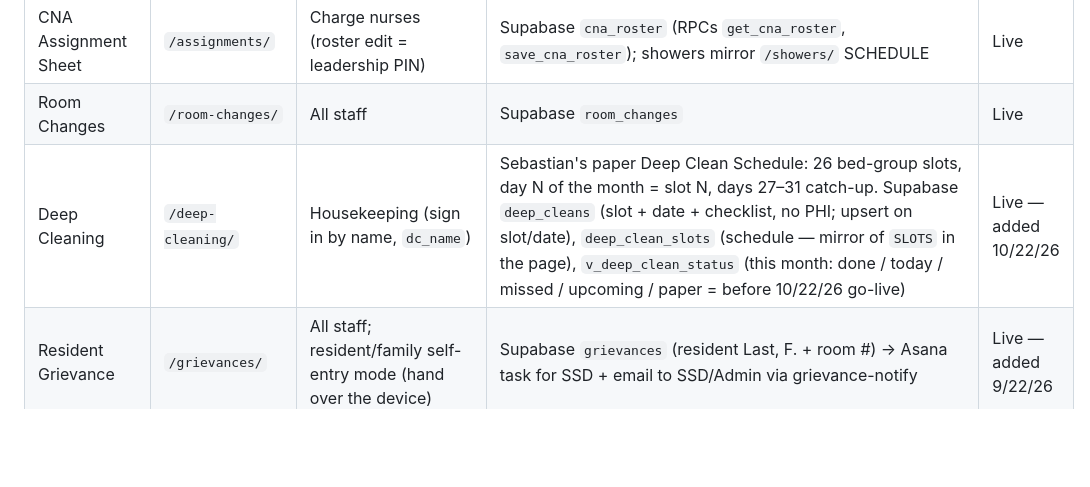
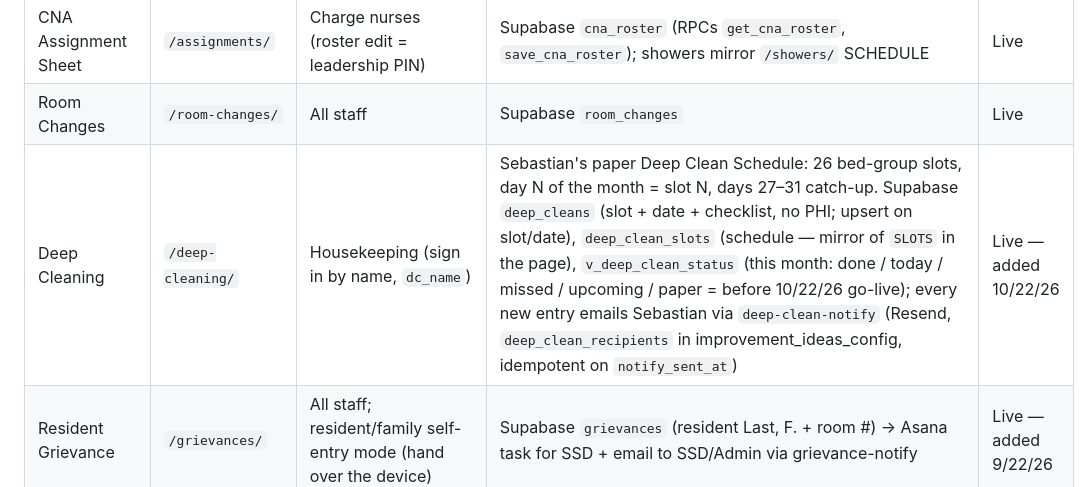
Before and after one commit to snbadger/morning-star-rounds, a Markdown page: README.md, the part around the change. GitHub-like rendering; blank space fills up the shorter version.

Commit message:
README: deep-clean-notify

```diff
--- a/README.md
+++ b/README.md
@@ -13,7 +13,7 @@ Staff apps hub for Morning Star Post Acute. The site root is the landing page
 | Shower Sheet | `/showers/` | CNAs | Supabase `shower_logs` | Live |
 | CNA Assignment Sheet | `/assignments/` | Charge nurses (roster edit = leadership PIN) | Supabase `cna_roster` (RPCs `get_cna_roster`, `save_cna_roster`); showers mirror `/showers/` SCHEDULE | Live |
 | Room Changes | `/room-changes/` | All staff | Supabase `room_changes` | Live |
-| Deep Cleaning | `/deep-cleaning/` | Housekeeping (sign in by name, `dc_name`) | Sebastian's paper Deep Clean Schedule: 26 bed-group slots, day N of the month = slot N, days 27–31 catch-up. Supabase `deep_cleans` (slot + date + checklist, no PHI; upsert on slot/date), `deep_clean_slots` (schedule — mirror of `SLOTS` in the page), `v_deep_clean_status` (this month: done / today / missed / upcoming / paper = before 10/22/26 go-live) | Live — added 10/22/26 |
+| Deep Cleaning | `/deep-cleaning/` | Housekeeping (sign in by name, `dc_name`) | Sebastian's paper Deep Clean Schedule: 26 bed-group slots, day N of the month = slot N, days 27–31 catch-up. Supabase `deep_cleans` (slot + date + checklist, no PHI; upsert on slot/date), `deep_clean_slots` (schedule — mirror of `SLOTS` in the page), `v_deep_clean_status` (this month: done / today / missed / upcoming / paper = before 10/22/26 go-live); every new entry emails Sebastian via `deep-clean-notify` (Resend, `deep_clean_recipients` in improvement_ideas_config, idempotent on `notify_sent_at`) | Live — added 10/22/26 |
 | Resident Grievance | `/grievances/` | All staff; resident/family self-entry mode (hand over the device) | Supabase `grievances` (resident Last, F. + room #) → Asana task for SSD + email to SSD/Admin via grievance-notify | Live — added 9/22/26 |
 | Ideas for Improvement | `/ideas/` | All staff | Supabase → Asana | Live |
 | Skill Validation | `/competency/` | Leadership (PIN on hub, moved 8/19/26) | Supabase `competency_validations` | Live |
```
